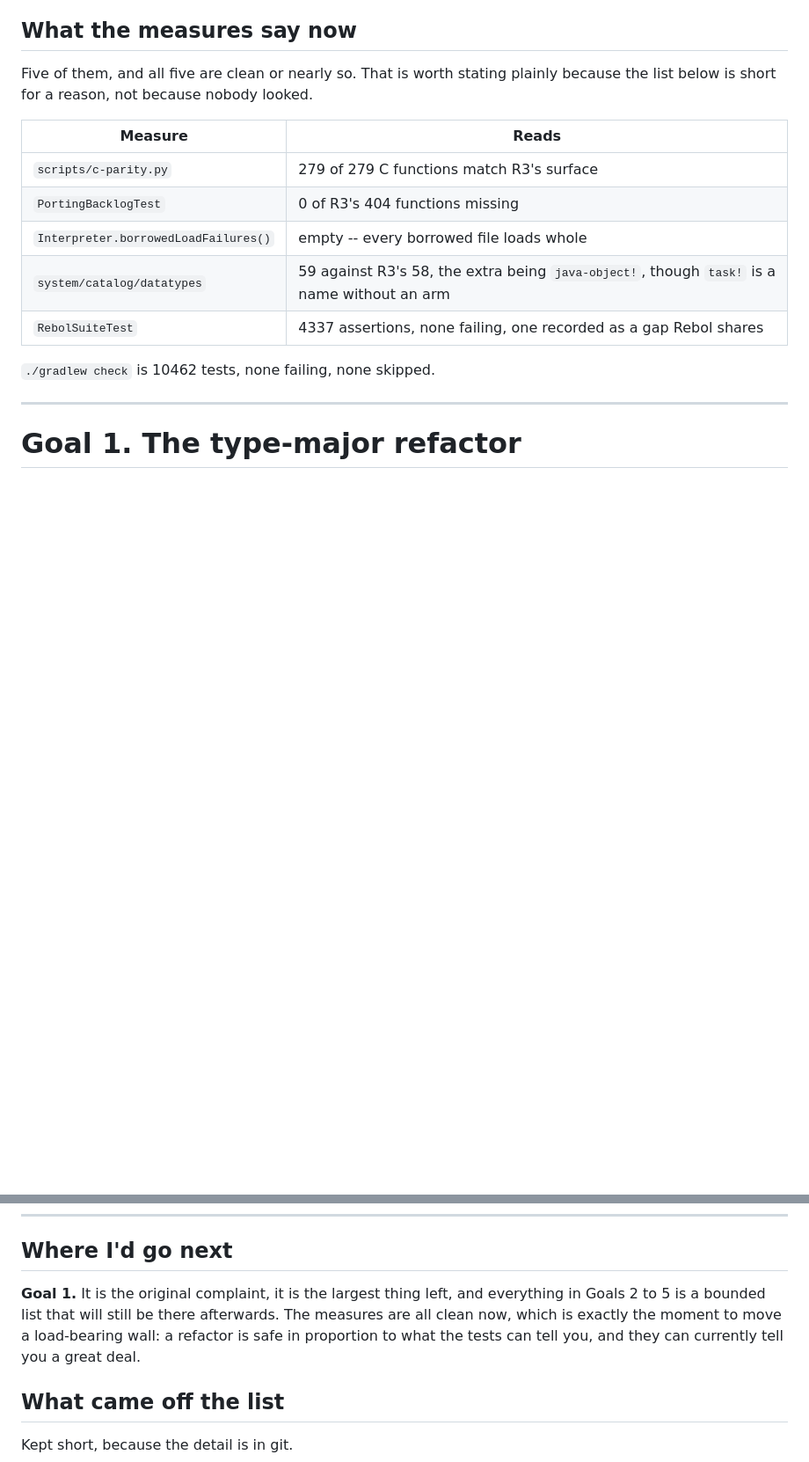
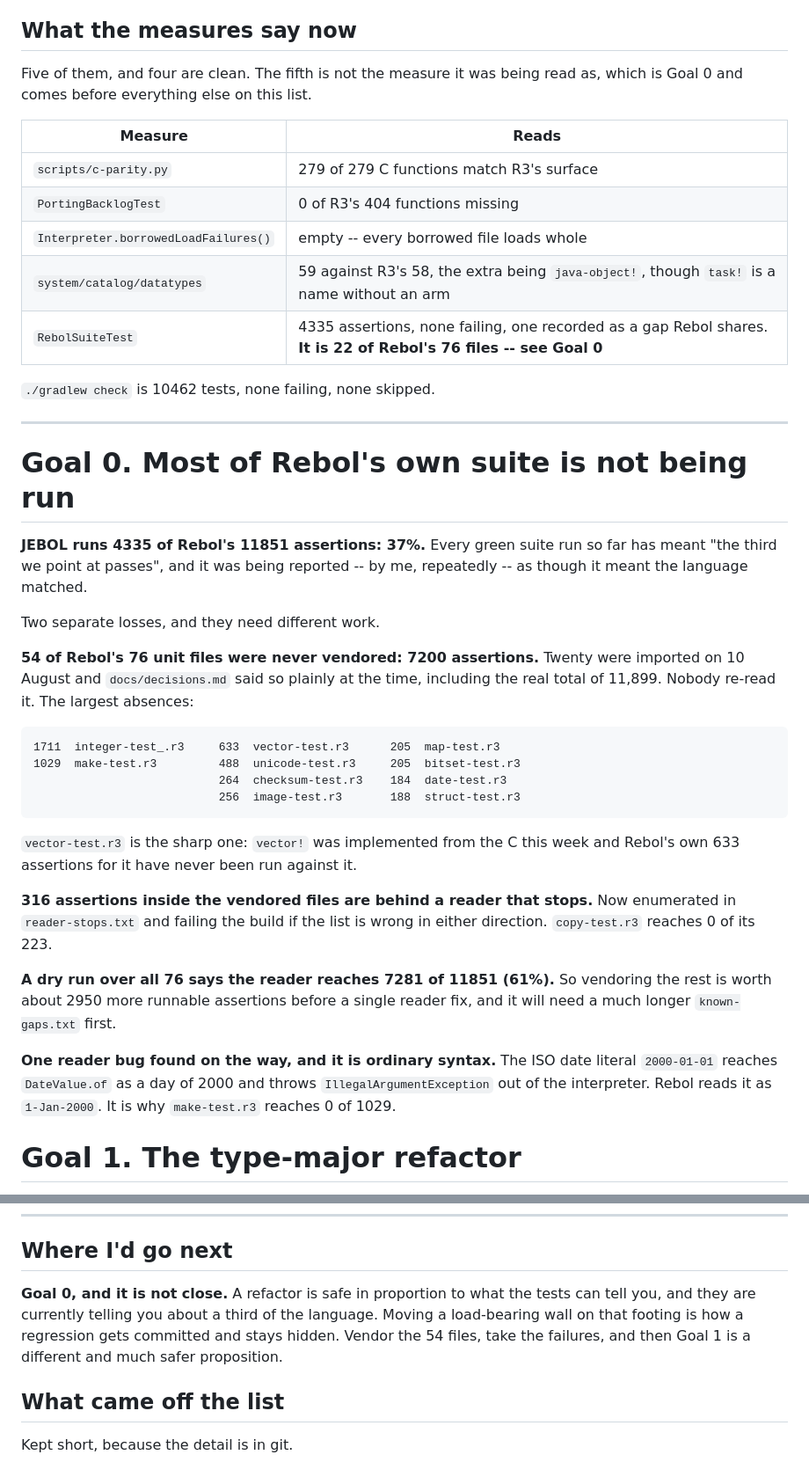
Before and after one commit to bobhoskinsbrother/JEBOL, a Markdown page: TODO.md, 2 parts joined by grey strips. Shown at 88% size. Drawn GitHub-style; blank space fills up the shorter version.

Commit message:
Record what the suite count is actually counting
The measures table read as though a green RebolSuiteTest meant the language
matched. It means 22 of Rebol's 76 unit files pass: 4335 of its 11,851
assertions, 37%. Goal 0 says so, counts the two separate losses -- 7200
assertions in files never vendored, 316 behind a reader that stops -- and
notes the reader bug found while measuring, which is that the ISO date
literal 2000-01-01 throws IllegalArgumentException out of the interpreter.

Goal 0 comes before the type-major refactor. A refactor is safe in
proportion to what the tests can tell you, and a third of the language is
not a footing for moving a load-bearing wall.

````diff
--- a/TODO.md
+++ b/TODO.md
@@ -8,9 +8,8 @@ Every number below was checked on 2026-08-24 by running it.
 
 ## What the measures say now
 
-Five of them, and all five are clean or nearly so. That is worth stating
-plainly because the list below is short for a reason, not because nobody
-looked.
+Five of them, and four are clean. The fifth is not the measure it was being
+read as, which is Goal 0 and comes before everything else on this list.
 
 | Measure | Reads |
 | --- | --- |
@@ -18,11 +17,47 @@ looked.
 | `PortingBacklogTest` | 0 of R3's 404 functions missing |
 | `Interpreter.borrowedLoadFailures()` | empty -- every borrowed file loads whole |
 | `system/catalog/datatypes` | 59 against R3's 58, the extra being `java-object!`, though `task!` is a name without an arm |
-| `RebolSuiteTest` | 4337 assertions, none failing, one recorded as a gap Rebol shares |
+| `RebolSuiteTest` | 4335 assertions, none failing, one recorded as a gap Rebol shares. **It is 22 of Rebol's 76 files -- see Goal 0** |
 
 `./gradlew check` is 10462 tests, none failing, none skipped.
 
 ---
+
+# Goal 0. Most of Rebol's own suite is not being run
+
+**JEBOL runs 4335 of Rebol's 11851 assertions: 37%.** Every green suite run
+so far has meant "the third we point at passes", and it was being reported --
+by me, repeatedly -- as though it meant the language matched.
+
+Two separate losses, and they need different work.
+
+**54 of Rebol's 76 unit files were never vendored: 7200 assertions.** Twenty
+were imported on 10 August and `docs/decisions.md` said so plainly at the
+time, including the real total of 11,899. Nobody re-read it. The largest
+absences:
+
+```
+1711  integer-test_.r3     633  vector-test.r3      205  map-test.r3
+1029  make-test.r3         488  unicode-test.r3     205  bitset-test.r3
+                           264  checksum-test.r3    184  date-test.r3
+                           256  image-test.r3       188  struct-test.r3
+```
+
+`vector-test.r3` is the sharp one: `vector!` was implemented from the C this
+week and Rebol's own 633 assertions for it have never been run against it.
+
+**316 assertions inside the vendored files are behind a reader that stops.**
+Now enumerated in `reader-stops.txt` and failing the build if the list is
+wrong in either direction. `copy-test.r3` reaches 0 of its 223.
+
+**A dry run over all 76 says the reader reaches 7281 of 11851 (61%).** So
+vendoring the rest is worth about 2950 more runnable assertions before a
+single reader fix, and it will need a much longer `known-gaps.txt` first.
+
+**One reader bug found on the way, and it is ordinary syntax.** The ISO date
+literal `2000-01-01` reaches `DateValue.of` as a day of 2000 and throws
+`IllegalArgumentException` out of the interpreter. Rebol reads it as
+`1-Jan-2000`. It is why `make-test.r3` reaches 0 of 1029.
 
 # Goal 1. The type-major refactor
 
@@ -222,11 +257,11 @@ later and whatever was built on the old wording breaks.
 
 ## Where I'd go next
 
-**Goal 1.** It is the original complaint, it is the largest thing left, and
-everything in Goals 2 to 5 is a bounded list that will still be there
-afterwards. The measures are all clean now, which is exactly the moment to
-move a load-bearing wall: a refactor is safe in proportion to what the tests
-can tell you, and they can currently tell you a great deal.
+**Goal 0, and it is not close.** A refactor is safe in proportion to what the
+tests can tell you, and they are currently telling you about a third of the
+language. Moving a load-bearing wall on that footing is how a regression gets
+committed and stays hidden. Vendor the 54 files, take the failures, and then
+Goal 1 is a different and much safer proposition.
 
 ## What came off the list
 
````
Also changed, not shown: docs/porting-guide.md (+9 -5 lines).
